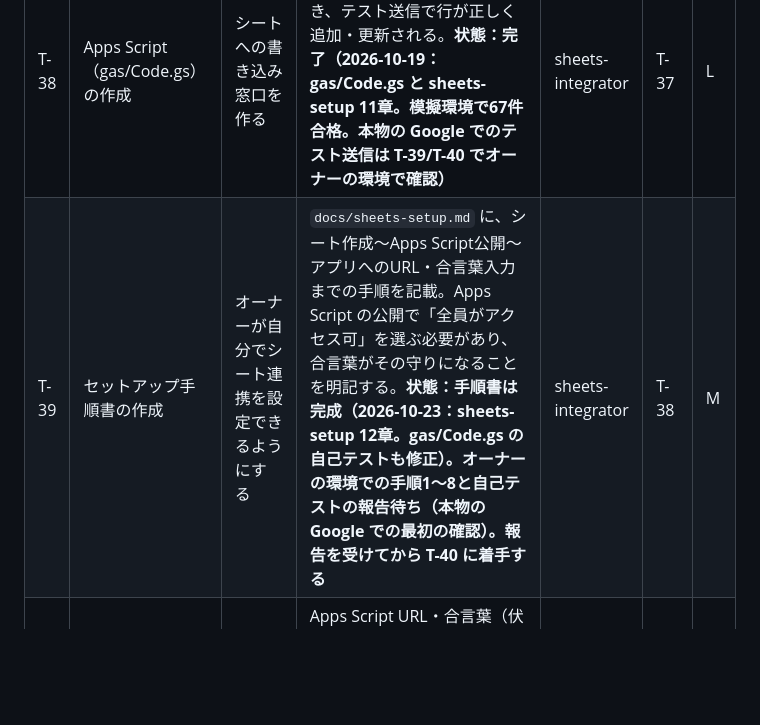
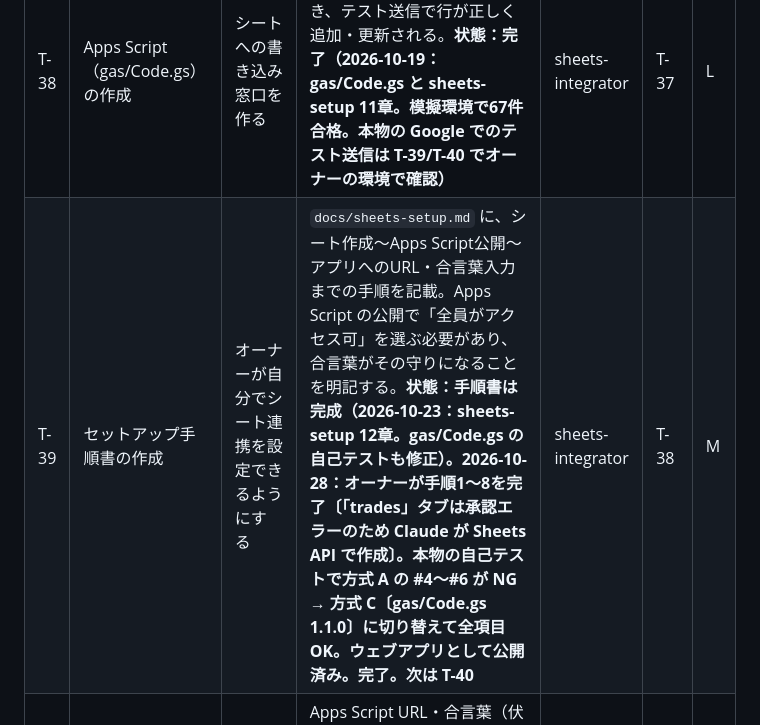
Before and after one commit to kyoichi-ro/fx-trade-note, a Markdown page: docs/roadmap.md, the part around the change. GitHub-like rendering; blank space fills up the shorter version.

Commit message:
T-39 完了：オーナーのセットアップ（手順1〜8）と本物の自己テストが済み、Apps Script を公開
Co-Authored-By: Claude Opus 5.5 <noreply@anthropic.com>
Claude-Session: https://claude.ai/code/session_017bAMbswH3ykLHtfdx7W7HW

```diff
--- a/docs/roadmap.md
+++ b/docs/roadmap.md
@@ -138,7 +138,7 @@ pm（仕様・タスク化） → fx-expert / data-analyst（ルール・指標
 | T-68 | 小修正まとめ | 資料と実装の食い違いを解消する | ①決済画面のメモの残り文字数を「残り100文字以下」にそろえる（`js/screens/close.js` のメモ欄に `warnAt: 100`）②決済画面の「決済時の感情」が0件のときの案内を出す（7.14 要判断①⑦・2026-10-19 オーナー採用）。③使いながらの確認（T-35 の B・C）で NG が出たものの修正があれば加える。テスト合格。design 9.2・14.1.7・14.2.6 を実装に合わせる | engineer | T-36 | S |
 | T-37 | シート列構成の定義 | アプリのデータ項目とシートの列を一致させる | 列名・順番・型の対応表を `docs/sheets-setup.md` に記載（削除済み列を含む）。**列は CSV の32列（architecture 14.2）と同じ並び＋シート固有の列（削除済みの印など）にする**（シートを CSV で書き出して T-44 で戻せるように）。日付・数値をシートが勝手に変換しない書き方にする。同期エラーの内容を記録に持つかを決める（持つなら DB の版を上げる作業になるので R-11 を先に直す。7.14 要判断⑥）。**状態：完了（2026-10-19：docs/sheets-setup.md。32列は CSV と同じ並び・シート固有の列なし。書式は T-38 のテスト送信で確定。判断してほしい点2つ〔9.1 同期エラーの持ち方・9.2 見出しの言葉〕はオーナー決定待ち）** | sheets-integrator | T-36 | S |
 | T-38 | Apps Script（gas/Code.gs）の作成 | シートへの書き込み窓口を作る | 合言葉の照合、IDでの追加/上書き、削除フラグ反映が動き、テスト送信で行が正しく追加・更新される。**状態：完了（2026-10-19：gas/Code.gs と sheets-setup 11章。模擬環境で67件合格。本物の Google でのテスト送信は T-39/T-40 でオーナーの環境で確認）** | sheets-integrator | T-37 | L |
-| T-39 | セットアップ手順書の作成 | オーナーが自分でシート連携を設定できるようにする | `docs/sheets-setup.md` に、シート作成〜Apps Script公開〜アプリへのURL・合言葉入力までの手順を記載。Apps Script の公開で「全員がアクセス可」を選ぶ必要があり、合言葉がその守りになることを明記する。**状態：手順書は完成（2026-10-23：sheets-setup 12章。gas/Code.gs の自己テストも修正）。オーナーの環境での手順1〜8と自己テストの報告待ち（本物の Google での最初の確認）。報告を受けてから T-40 に着手する** | sheets-integrator | T-38 | M |
+| T-39 | セットアップ手順書の作成 | オーナーが自分でシート連携を設定できるようにする | `docs/sheets-setup.md` に、シート作成〜Apps Script公開〜アプリへのURL・合言葉入力までの手順を記載。Apps Script の公開で「全員がアクセス可」を選ぶ必要があり、合言葉がその守りになることを明記する。**状態：手順書は完成（2026-10-23：sheets-setup 12章。gas/Code.gs の自己テストも修正）。2026-10-28：オーナーが手順1〜8を完了〔「trades」タブは承認エラーのため Claude が Sheets API で作成〕。本物の自己テストで方式 A の #4〜#6 が NG → 方式 C〔gas/Code.gs 1.1.0〕に切り替えて全項目 OK。ウェブアプリとして公開済み。完了。次は T-40** | sheets-integrator | T-38 | M |
 | T-40 | 設定画面：同期設定 | URLと合言葉をコードに書かずに設定する | Apps Script URL・合言葉（伏せ字表示）の入力・保存、接続テストボタンがある。**オーナーの iPhone（ホーム画面版）で接続テストが成功する**（iPhone から Apps Script に送れるかの最初の実機確認）。CSP の `connect-src` に Apps Script の2つのドメインを追加（architecture 14.3） | engineer | T-38, T-66 | M |
 | T-41 | 送信処理（js/sync.js） | 保存のたびにシートへ送る | 保存・編集・削除時に送信し、成功で `syncStatus=synced`・`syncedAt` 更新、失敗で `error`。同期は `updatedAt` を変えず（architecture 3.3）、送信時と同じ `updatedAt` のときだけ `synced` にする（architecture 20.2） | sheets-integrator | T-38, T-40 | L |
 | T-42 | 未送信キューと自動再送 | オフライン時の記録も取りこぼさない | 未送信分が起動時・オンライン復帰時に自動再送され、手動「今すぐ同期」も動く。二重登録が起きない | sheets-integrator | T-41 | L |
```
